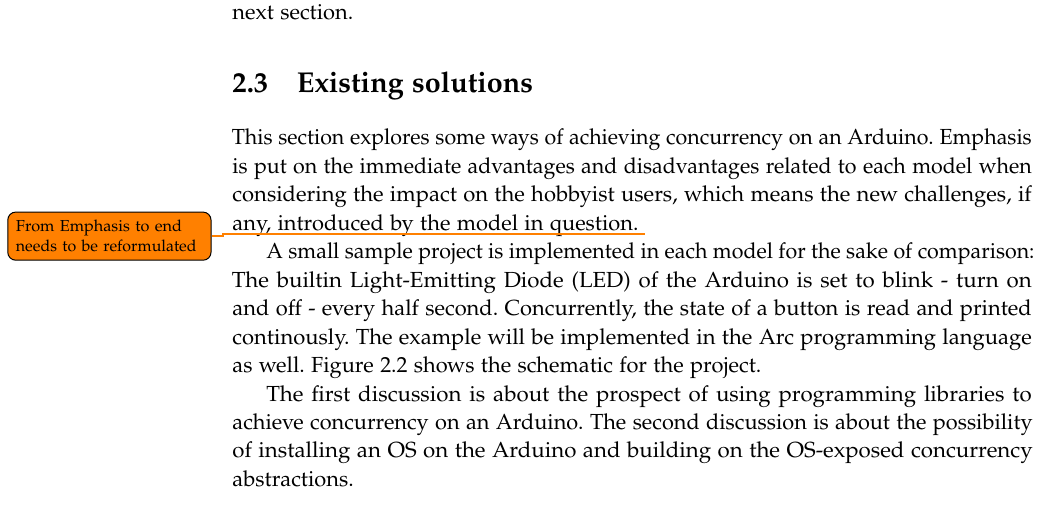
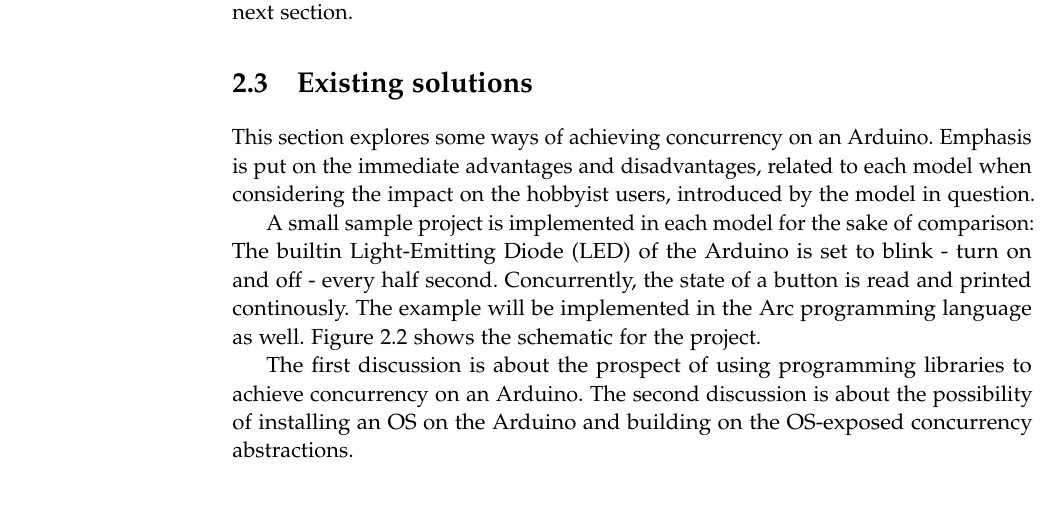
Before and after one commit to AAU-Dat/P4-Concurrent-Arduino, a LaTeX thesis (project-report/main.tex, which reads project-report/chapters/02 problem analysis/existing solutions.tex): part of page 16 of 85, cut so that both start at the same text. Compiled offline with pdfLaTeX.

Commit message:
minor changes

```diff
--- a/project-report/chapters/02 problem analysis/existing solutions.tex
+++ b/project-report/chapters/02 problem analysis/existing solutions.tex
@@ -1,6 +1,5 @@
 \section{Existing solutions}\label{sec:existingsolutions}
-This section explores some ways of achieving concurrency on an Arduino. Emphasis is put on the immediate advantages and disadvantages related to each model when considering the impact on the hobbyist users, which means the new challenges, if any, introduced by the model in question.
-\todo{From Emphasis to end needs to be reformulated}
+This section explores some ways of achieving concurrency on an Arduino. Emphasis is put on the immediate advantages and disadvantages, related to each model when considering the impact on the hobbyist users, introduced by the model in question.
 
 A small sample project is implemented in each model for the sake of comparison: The builtin \gls{led} of the Arduino is set to blink - turn on and off - every half second. Concurrently, the state of a button is read and printed continously. The example will be implemented in the Arc programming language as well. Figure~\ref{fig:exampleprojectschematic} shows the schematic for the project.
 
```
